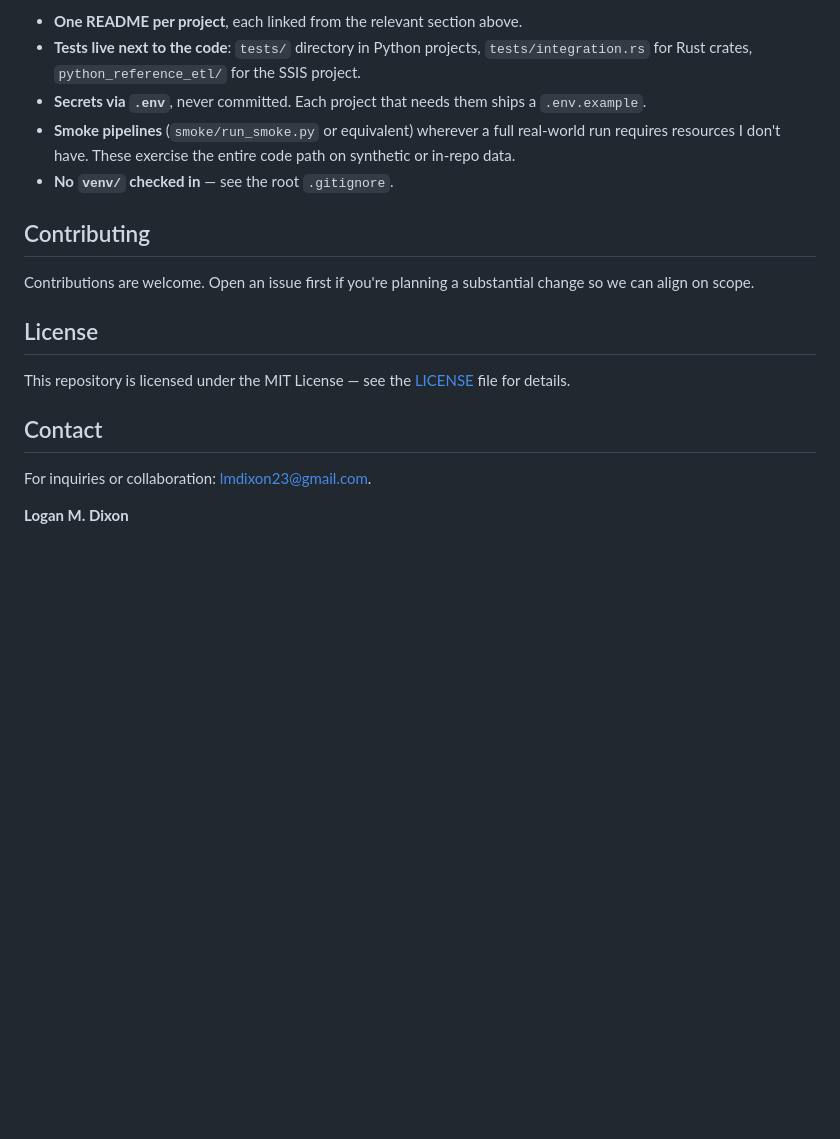
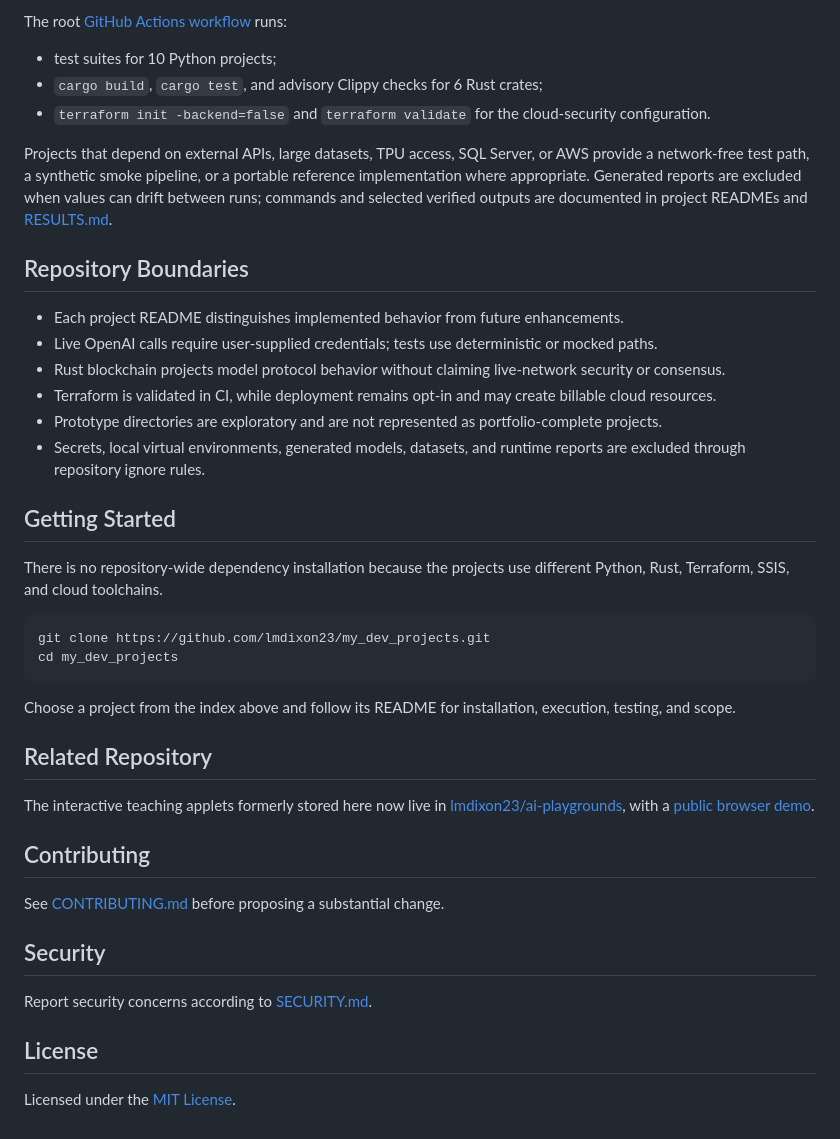
Before and after one commit to lmdixon23/my_dev_projects, a Markdown page: README.md, the part around one of its changes. GitHub-like rendering; blank space fills up the shorter version.

````diff
--- a/README.md
+++ b/README.md
@@ -94,20 +107,44 @@ Smoke-pipeline outputs (qualitative rankings, identity checks, expected metric r
 
-- **One README per project**, each linked from the relevant section above.
-- **Tests live next to the code**: `tests/` directory in Python projects, `tests/integration.rs` for Rust crates, `python_reference_etl/` for the SSIS project.
-- **Secrets via `.env`**, never committed. Each project that needs them ships a `.env.example`.
-- **Smoke pipelines** (`smoke/run_smoke.py` or equivalent) wherever a full real-world run requires resources I don't have. These exercise the entire code path on synthetic or in-repo data.
-- **No `venv/` checked in** — see the root `.gitignore`.
+The root [GitHub Actions workflow](./.github/workflows/ci.yml) runs:
+
+- test suites for 10 Python projects;
+- `cargo build`, `cargo test`, and advisory Clippy checks for 6 Rust crates;
+- `terraform init -backend=false` and `terraform validate` for the cloud-security configuration.
+
+Projects that depend on external APIs, large datasets, TPU access, SQL Server, or AWS provide a network-free test path, a synthetic smoke pipeline, or a portable reference implementation where appropriate. Generated reports are excluded when values can drift between runs; commands and selected verified outputs are documented in project READMEs and [RESULTS.md](./RESULTS.md).
+
+## Repository Boundaries
+
+- Each project README distinguishes implemented behavior from future enhancements.
+- Live OpenAI calls require user-supplied credentials; tests use deterministic or mocked paths.
+- Rust blockchain projects model protocol behavior without claiming live-network security or consensus.
+- Terraform is validated in CI, while deployment remains opt-in and may create billable cloud resources.
+- Prototype directories are exploratory and are not represented as portfolio-complete projects.
+- Secrets, local virtual environments, generated models, datasets, and runtime reports are excluded through repository ignore rules.
+
+## Getting Started
+
+There is no repository-wide dependency installation because the projects use different Python, Rust, Terraform, SSIS, and cloud toolchains.
+
+```bash
+git clone https://github.com/lmdixon23/my_dev_projects.git
+cd my_dev_projects
+```
+
+Choose a project from the index above and follow its README for installation, execution, testing, and scope.
+
+## Related Repository
+
+The interactive teaching applets formerly stored here now live in [lmdixon23/ai-playgrounds](https://github.com/lmdixon23/ai-playgrounds), with a [public browser demo](https://lmdixon23.github.io/ai-playgrounds/).
 
 ## Contributing
 
-Contributions are welcome. Open an issue first if you're planning a substantial change so we can align on scope.
+See [CONTRIBUTING.md](./CONTRIBUTING.md) before proposing a substantial change.
+
+## Security
+
+Report security concerns according to [SECURITY.md](./SECURITY.md).
 
 ## License
 
-This repository is licensed under the MIT License — see the [LICENSE](./LICENSE) file for details.
-
-## Contact
-
-For inquiries or collaboration: [lmdixon23@gmail.com](mailto:lmdixon23@gmail.com).
-
-**Logan M. Dixon**
+Licensed under the [MIT License](./LICENSE).
````
Also changed, not shown: other parts of README.md (+71 -58 lines).
